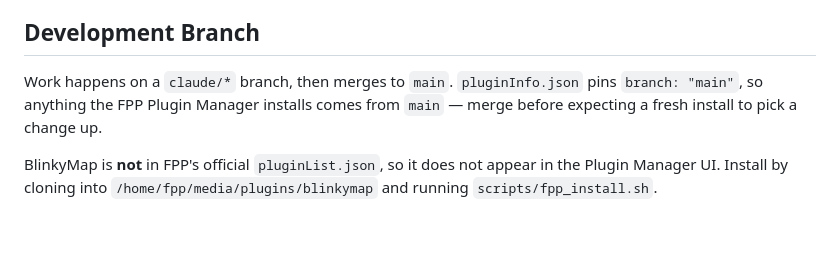
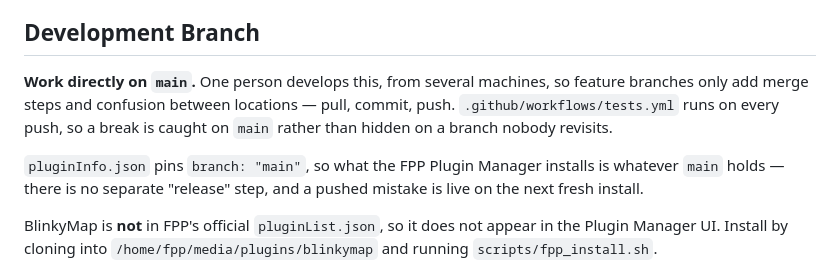
Before and after one commit to wbhartmanii/BlinkyMap, a Markdown page: CLAUDE.md, the part around the change. Drawn GitHub-style; blank space fills up the shorter version.

Commit message:
Work on main, not feature branches
One person, several machines: branches were only adding merge steps and
confusion about which location had what. CI runs on every push, so main
stays the place a break shows up.

Co-Authored-By: Claude Opus 5 <noreply@anthropic.com>
Claude-Session: https://claude.ai/code/session_01RDyBXTQ3SpULL3GWJVCsew

```diff
--- a/CLAUDE.md
+++ b/CLAUDE.md
@@ -256,9 +256,14 @@ Verified against FPP 9.5.3 on 2026-08-17.
   pixel 1 = ch 4–6, pixel 23 = ch 70–72.
 
 ## Development Branch
-Work happens on a `claude/*` branch, then merges to `main`. `pluginInfo.json`
-pins `branch: "main"`, so anything the FPP Plugin Manager installs comes from
-`main` — merge before expecting a fresh install to pick a change up.
+**Work directly on `main`.** One person develops this, from several machines,
+so feature branches only add merge steps and confusion between locations —
+pull, commit, push. `.github/workflows/tests.yml` runs on every push, so a
+break is caught on `main` rather than hidden on a branch nobody revisits.
+
+`pluginInfo.json` pins `branch: "main"`, so what the FPP Plugin Manager
+installs is whatever `main` holds — there is no separate "release" step, and a
+pushed mistake is live on the next fresh install.
 
 BlinkyMap is **not** in FPP's official `pluginList.json`, so it does not appear
 in the Plugin Manager UI. Install by cloning into `/home/fpp/media/plugins/blinkymap`
```
